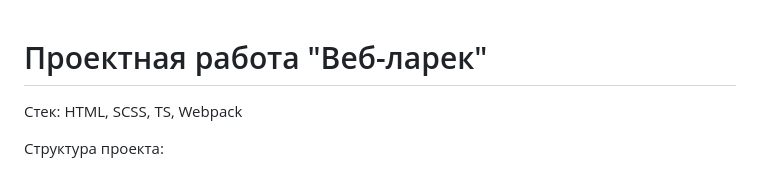
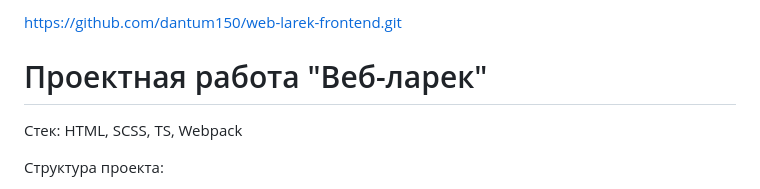
Before and after one commit to dantum150/web-larek-frontend, a Markdown page: README.md, the part around the change. GitHub-like rendering.

```diff
--- a/README.md
+++ b/README.md
@@ -1,3 +1,5 @@
+https://github.com/dantum150/web-larek-frontend.git
+
 # Проектная работа "Веб-ларек"
 
 Стек: HTML, SCSS, TS, Webpack
```
